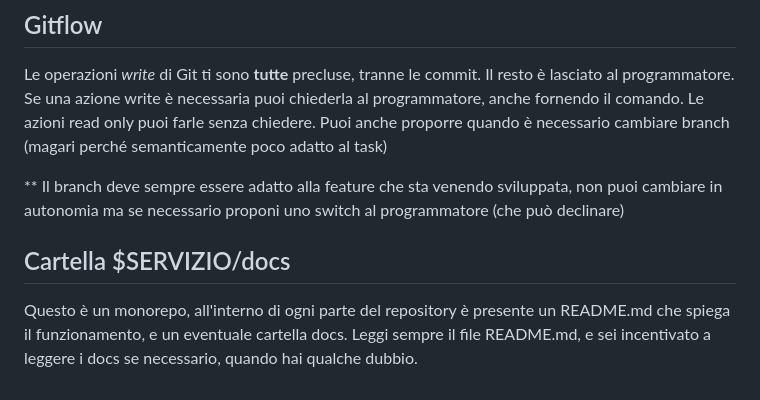
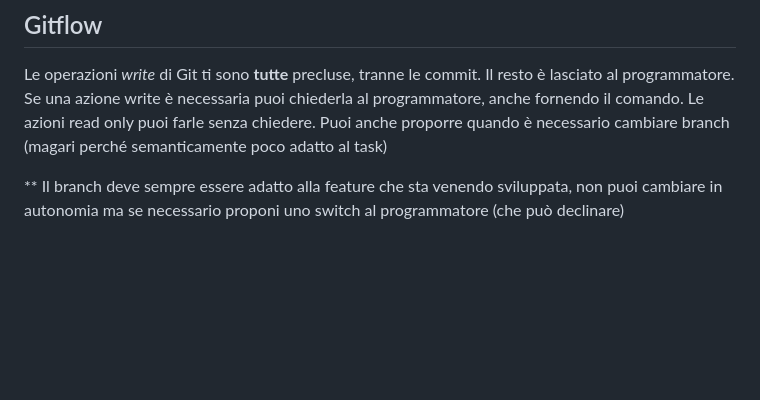
Before and after one commit to nicchia-code/snap-reading, a Markdown page: AGENTS.md, the part around the change. GitHub-like rendering; blank space fills up the shorter version.

Commit message:
chore: sync AGENTS.md

```diff
--- a/AGENTS.md
+++ b/AGENTS.md
@@ -74,7 +74,3 @@ Le azioni read only puoi farle senza chiedere.
 Puoi anche proporre quando è necessario cambiare branch (magari perché semanticamente poco adatto al task)
 
 ** Il branch deve sempre essere adatto alla feature che sta venendo sviluppata, non puoi cambiare in autonomia ma se necessario proponi uno switch al programmatore (che può declinare)
-
-## Cartella $SERVIZIO/docs
-
-Questo è un monorepo, all'interno di ogni parte del repository è presente un README.md che spiega il funzionamento, e un eventuale cartella docs. Leggi sempre il file README.md, e sei incentivato a leggere i docs se necessario, quando hai qualche dubbio.
```
